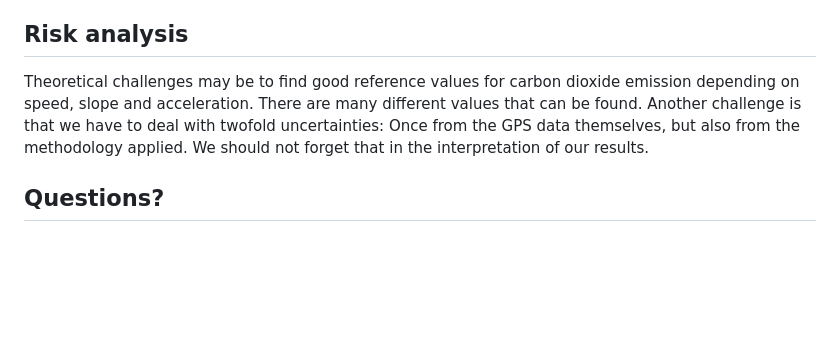
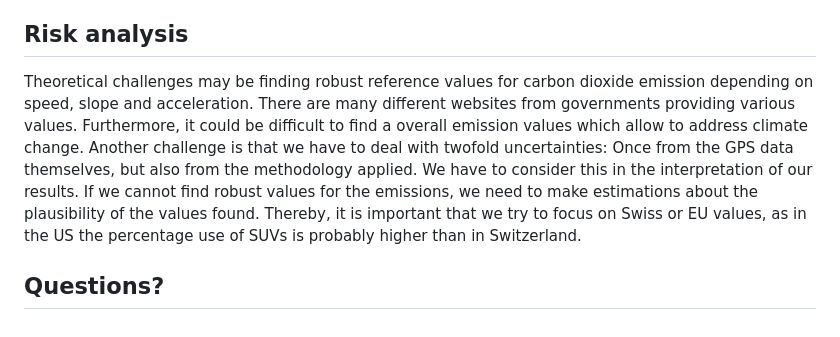
Before and after one commit to AntoniaHehli/Project_proposal, a Markdown page: Readme.md, the part around the change printed below. GitHub-like rendering; blank space fills up the shorter version.

```diff
--- a/Readme.md
+++ b/Readme.md
@@ -39,7 +40,8 @@ The slope is then calculate using the elevation of the start point of one segmen
 
 ## Risk analysis
 <!-- What could be the biggest challenges/problems you might face? What is your plan B? -->
-Theoretical challenges may be to find good reference values for carbon dioxide emission depending on speed, slope and acceleration. There are many different values that can be found. Another challenge is that we have to deal with twofold uncertainties: Once from the GPS data themselves, but also from the methodology applied. We should not forget that in the interpretation of our results.
+Theoretical challenges may be finding robust reference values for carbon dioxide emission depending on speed, slope and acceleration. There are many different websites from governments providing various values. Furthermore, it could be difficult to find a overall emission values which allow to address climate change. Another challenge is that we have to deal with twofold uncertainties: Once from the GPS data themselves, but also from the methodology applied. We have to consider this in the interpretation of our results.
+If we cannot find robust values for the emissions, we need to make estimations about the plausibility of the values found. Thereby, it is important that we try to focus on Swiss or EU values, as in the US the percentage use of SUVs is probably higher than in Switzerland.
 
 ## Questions?
 <!-- Which questions would you like to discuss at the coaching session? -->
```
Also changed, not shown: other parts of Readme.md (+10 -9 lines).
